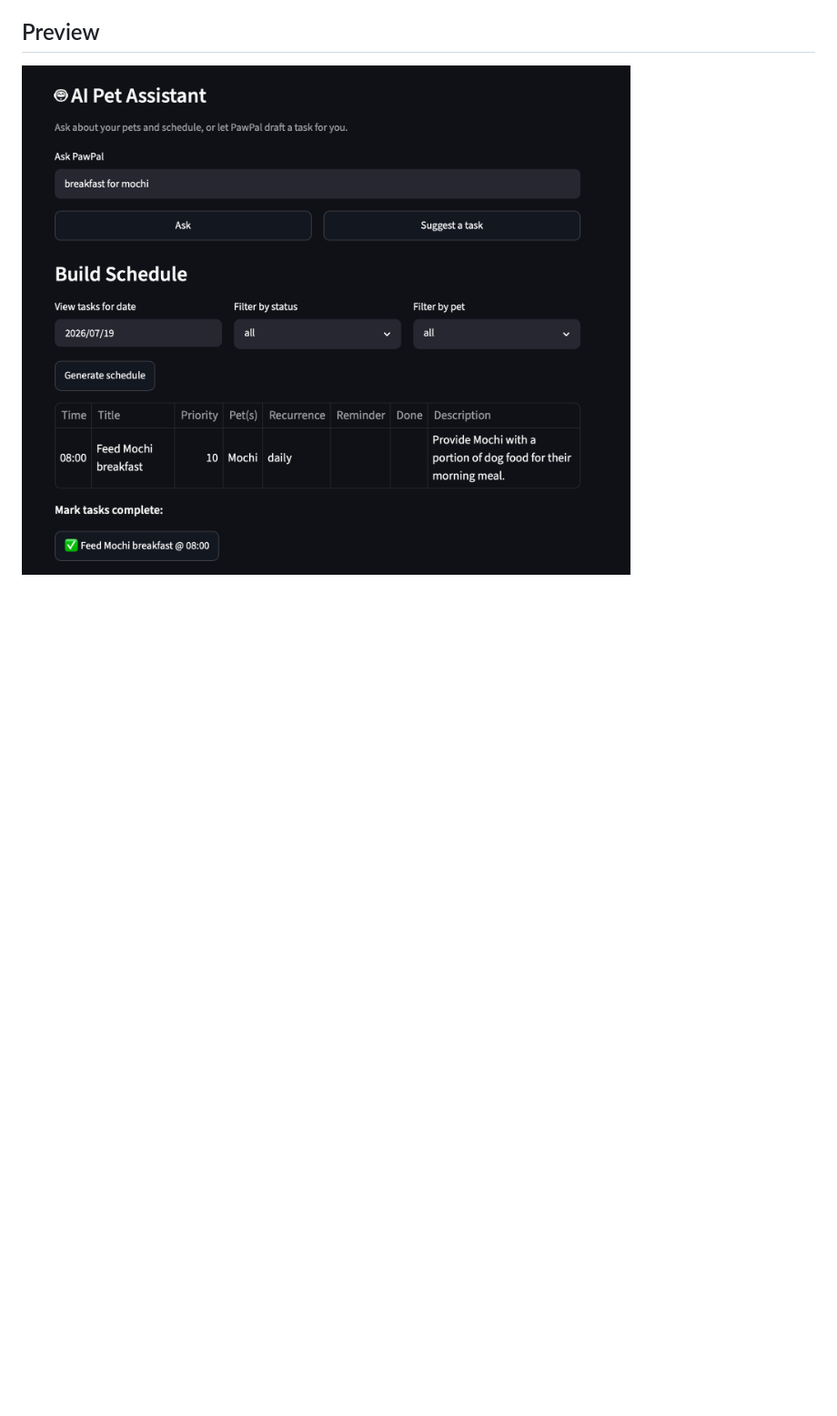
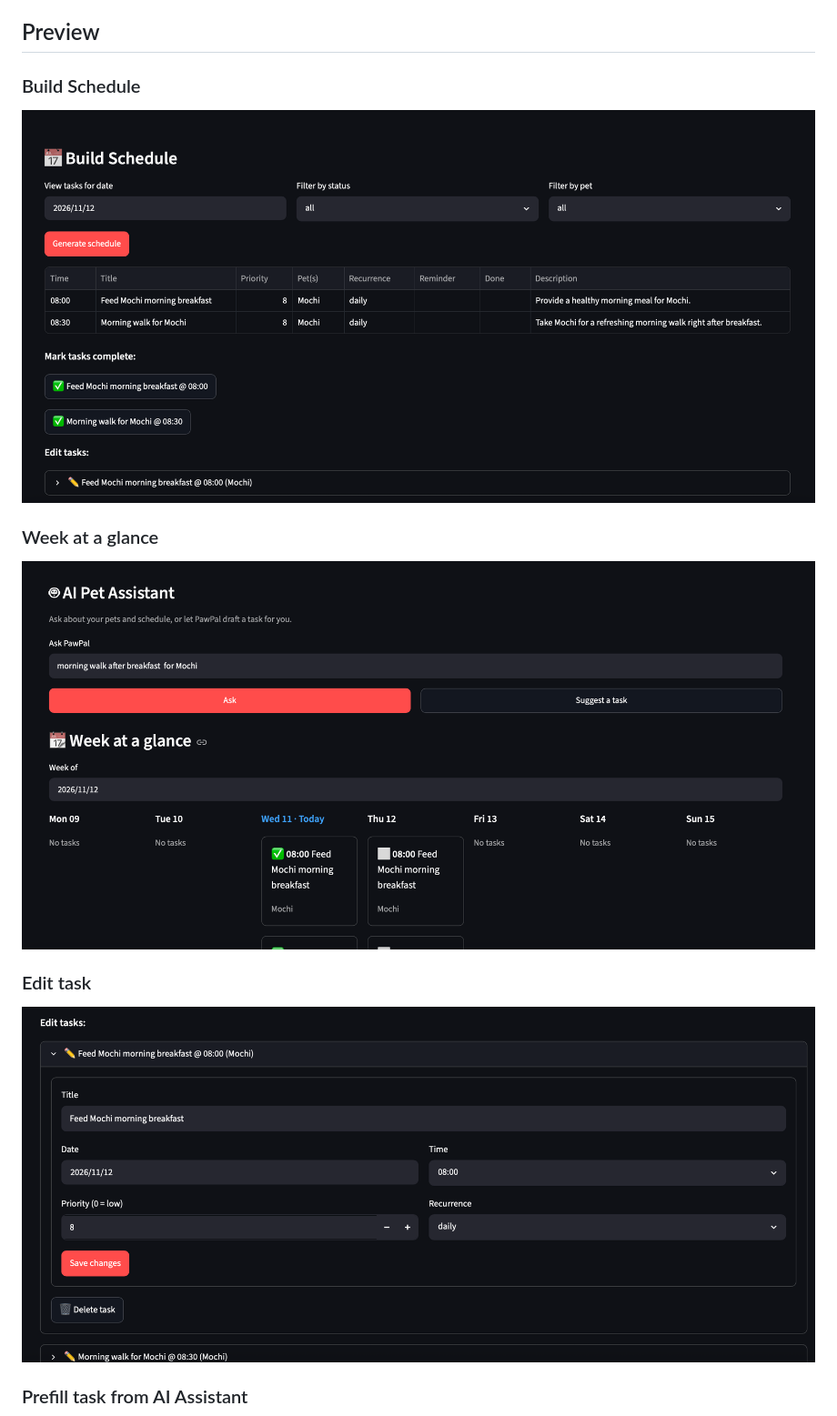
Before and after one commit to github347/applied-ai-system-projects, a Markdown page: README.md, the part around one of its changes. Shown at 91% size. Rendered like a GitHub page; pictures changed too: assets/AI Pet Assistan and Build Schedule.png (deleted), assets/Build Schedule preview.png (added), assets/Edit task preview.png (added); blank space fills up the shorter version.

Commit message:
upadated preview images

```diff
--- a/README.md
+++ b/README.md
@@ -282,4 +282,17 @@ fail safely.
 
 ## Preview
 
-![AI Pet Assistan and Build Schedule preview image](<assets/AI Pet Assistan and Build Schedule.png>)
+### Build Schedule
+
+![Build Schedule preview](assets/Build%20Schedule%20preview.png)
+
+### Week at a glance
+
+![Week at a glance](assets/Week%20at%20a%20glance.png)
+
+### Edit task
+
+![Edit task preview](assets/Edit%20task%20preview.png)
+
+### Prefill task from AI Assistant
+
```
Also changed, not shown: other parts of README.md (+1 -0 lines), assets/Prefill task from AI Assistant.png (added).
